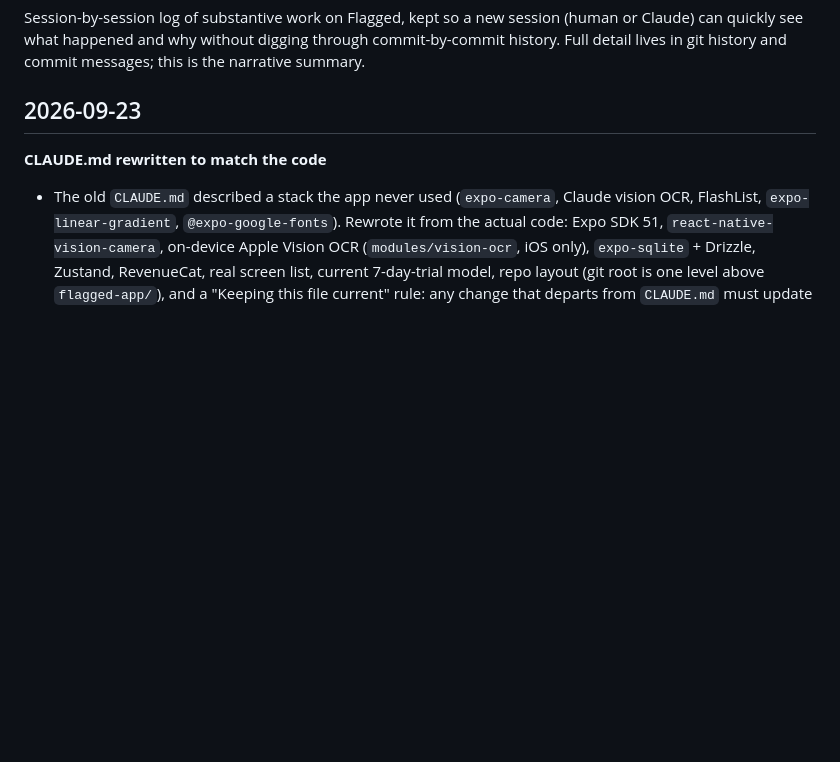
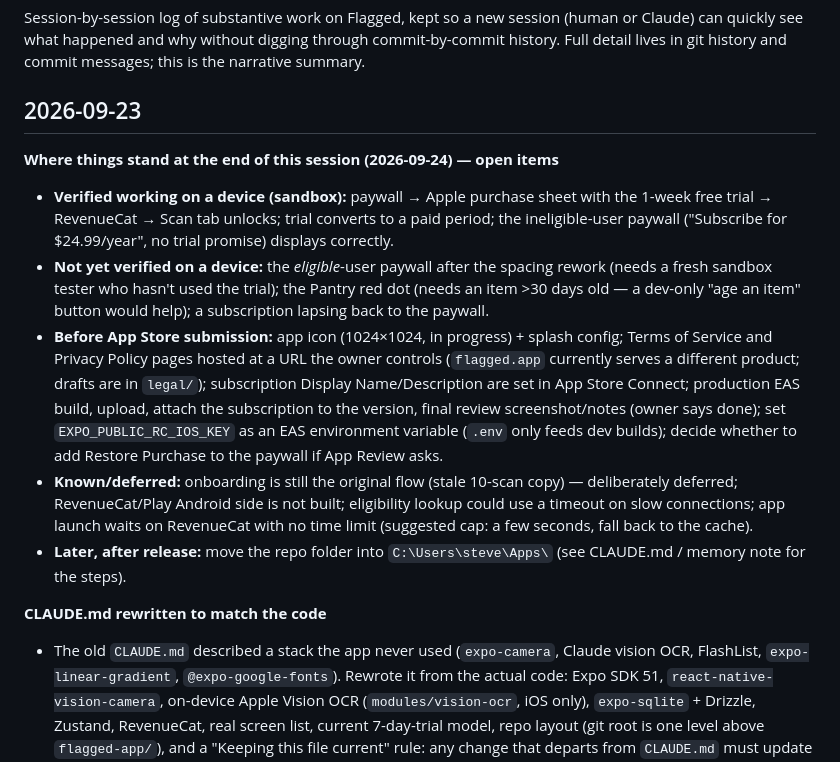
Before and after one commit to stevebilles/Flagged, a Markdown page: flagged-app/CHANGELOG.md, the part around the change. GitHub-like rendering; blank space fills up the shorter version.

Commit message:
Record open items and the pending app icon/splash for the next session
- CHANGELOG: end-of-session summary of what's verified, what isn't, and what's needed before
  App Store submission (icon + splash, Terms/Privacy pages, EAS build/upload, EAS env var for
  the RevenueCat key), plus deferred items.
- CLAUDE.md: note that no app icon or splash screen is configured yet, and that the dev-overlay
  "No native splash screen registered" warning is Expo's startup splash code, not a bug.

Docs only; no code changes.

Co-Authored-By: Claude Sonnet 5 <noreply@anthropic.com>

```diff
--- a/flagged-app/CHANGELOG.md
+++ b/flagged-app/CHANGELOG.md
@@ -5,6 +5,27 @@ can quickly see what happened and why without digging through commit-by-commit h
 detail lives in git history and commit messages; this is the narrative summary.
 
 ## 2026-09-23
+
+**Where things stand at the end of this session (2026-09-24) — open items**
+- **Verified working on a device (sandbox):** paywall → Apple purchase sheet with the 1-week free
+  trial → RevenueCat → Scan tab unlocks; trial converts to a paid period; the ineligible-user
+  paywall ("Subscribe for $24.99/year", no trial promise) displays correctly.
+- **Not yet verified on a device:** the *eligible*-user paywall after the spacing rework (needs a
+  fresh sandbox tester who hasn't used the trial); the Pantry red dot (needs an item >30 days old —
+  a dev-only "age an item" button would help); a subscription lapsing back to the paywall.
+- **Before App Store submission:** app icon (1024×1024, in progress) + splash config; Terms of
+  Service and Privacy Policy pages hosted at a URL the owner controls (`flagged.app` currently
+  serves a different product; drafts are in `legal/`); subscription Display Name/Description are
+  set in App Store Connect; production EAS build, upload, attach the subscription to the version,
+  final review screenshot/notes (owner says done); set `EXPO_PUBLIC_RC_IOS_KEY` as an EAS
+  environment variable (`.env` only feeds dev builds); decide whether to add Restore Purchase to the
+  paywall if App Review asks.
+- **Known/deferred:** onboarding is still the original flow (stale 10-scan copy) — deliberately
+  deferred; RevenueCat/Play Android side is not built; eligibility lookup could use a timeout on
+  slow connections; app launch waits on RevenueCat with no time limit (suggested cap: a few seconds,
+  fall back to the cache).
+- **Later, after release:** move the repo folder into `C:\Users\steve\Apps\` (see CLAUDE.md /
+  memory note for the steps).
 
 **CLAUDE.md rewritten to match the code**
 - The old `CLAUDE.md` described a stack the app never used (`expo-camera`, Claude vision OCR,
```
Also changed, not shown: flagged-app/CLAUDE.md (+7 -0 lines).
